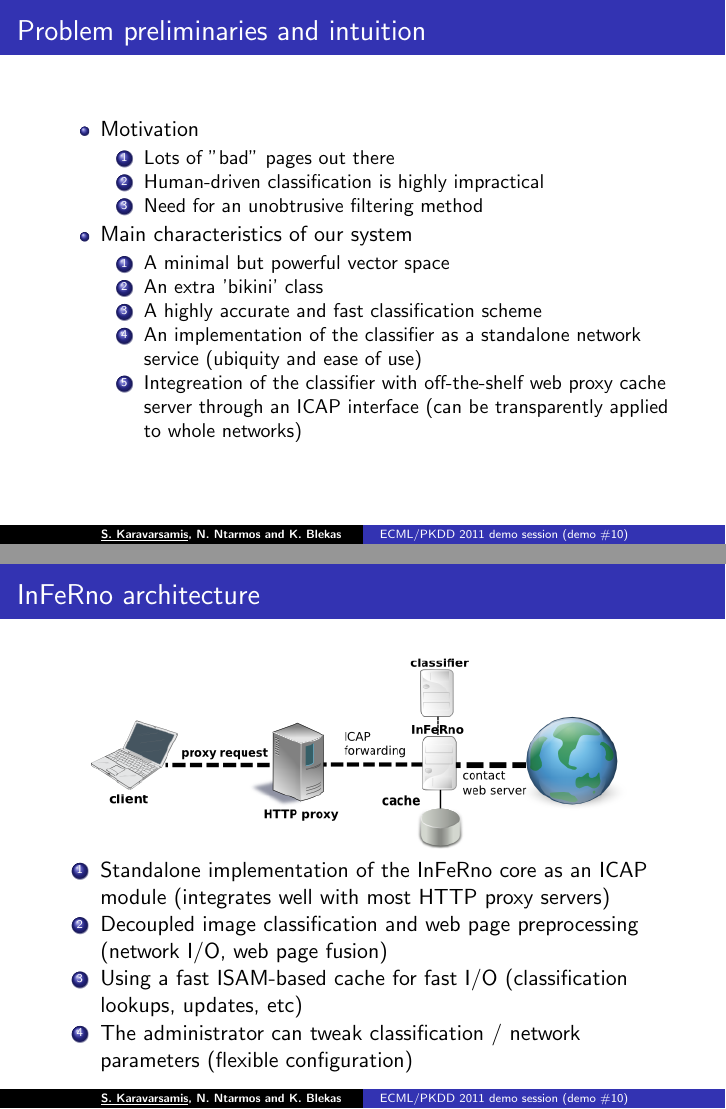
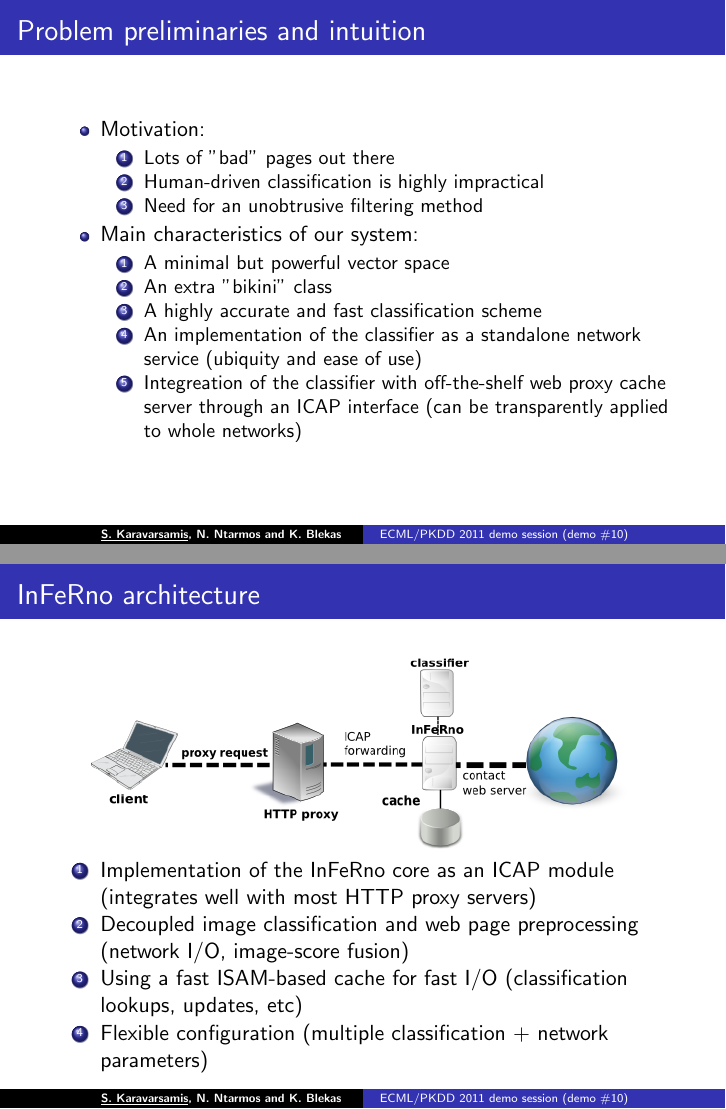
Before and after one commit to brigr/InFeRno-ECML-PKDD-2011, LaTeX slides (doc/presentation/inferno.tex): pages 2 and 3 of 6, joined at a grey line. Compiled offline with pdfLaTeX.

Commit message:
changing some bits

```diff
--- a/doc/presentation/inferno.tex
+++ b/doc/presentation/inferno.tex
@@ -35,17 +35,17 @@ University of Ioannina, Ioannina, Greece \\
 
 \begin{itemize}
 
-	\item Motivation
+	\item Motivation:
 	\begin{enumerate}
 		\item Lots of "bad" pages out there
 		\item Human-driven classification is highly impractical
 		\item Need for an unobtrusive filtering method
 	\end{enumerate}
 
-	\item Main characteristics of our system
+	\item Main characteristics of our system:
 	\begin{enumerate}
 		\item A minimal but powerful vector space
-		\item An extra 'bikini' class
+		\item An extra "bikini" class
 		\item A highly accurate and fast classification scheme
 		\item An implementation of the classifier as a standalone
 		network service (ubiquity and ease of use)
@@ -60,10 +60,10 @@ University of Ioannina, Ioannina, Greece \\
 \begin{center}
 	\includegraphics[scale=0.6]{images/network_diagram.png}
 	\begin{enumerate}
-		\item Standalone implementation of the InFeRno core as an ICAP module (integrates well with most HTTP proxy servers)
-		\item Decoupled image classification and web page preprocessing (network I/O, web page fusion)
+		\item Implementation of the InFeRno core as an ICAP module (integrates well with most HTTP proxy servers)
+		\item Decoupled image classification and web page preprocessing (network I/O, image-score fusion)
 		\item Using a fast ISAM-based cache for fast  I/O (classification lookups, updates, etc)
-        \item The administrator can tweak classification / network parameters (flexible configuration)
+        \item Flexible configuration (multiple classification + network parameters)
 	\end{enumerate}
 \end{center}
 \end{frame}
```
Also changed, not shown: doc/presentation/inferno.tex (2 more changed lines).
